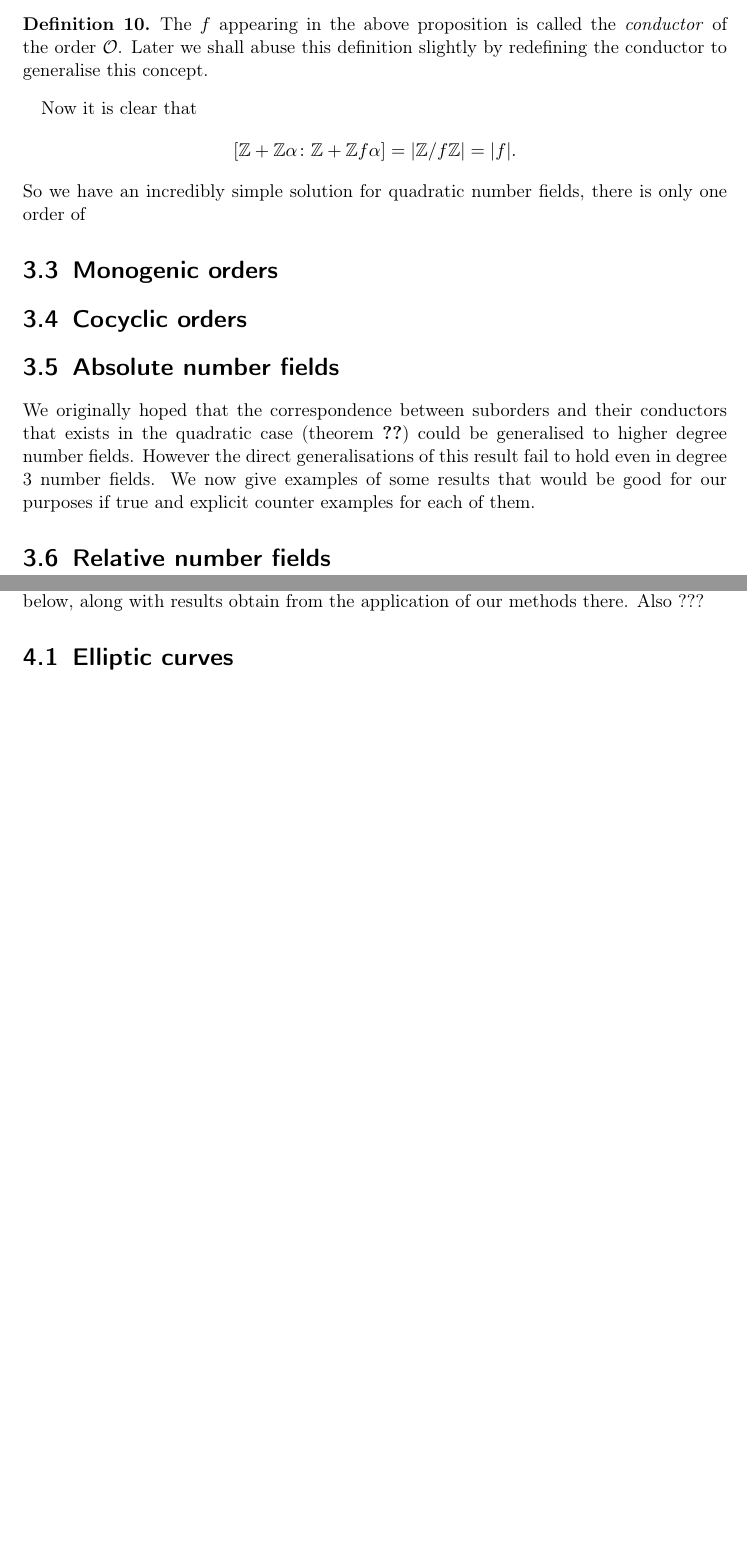
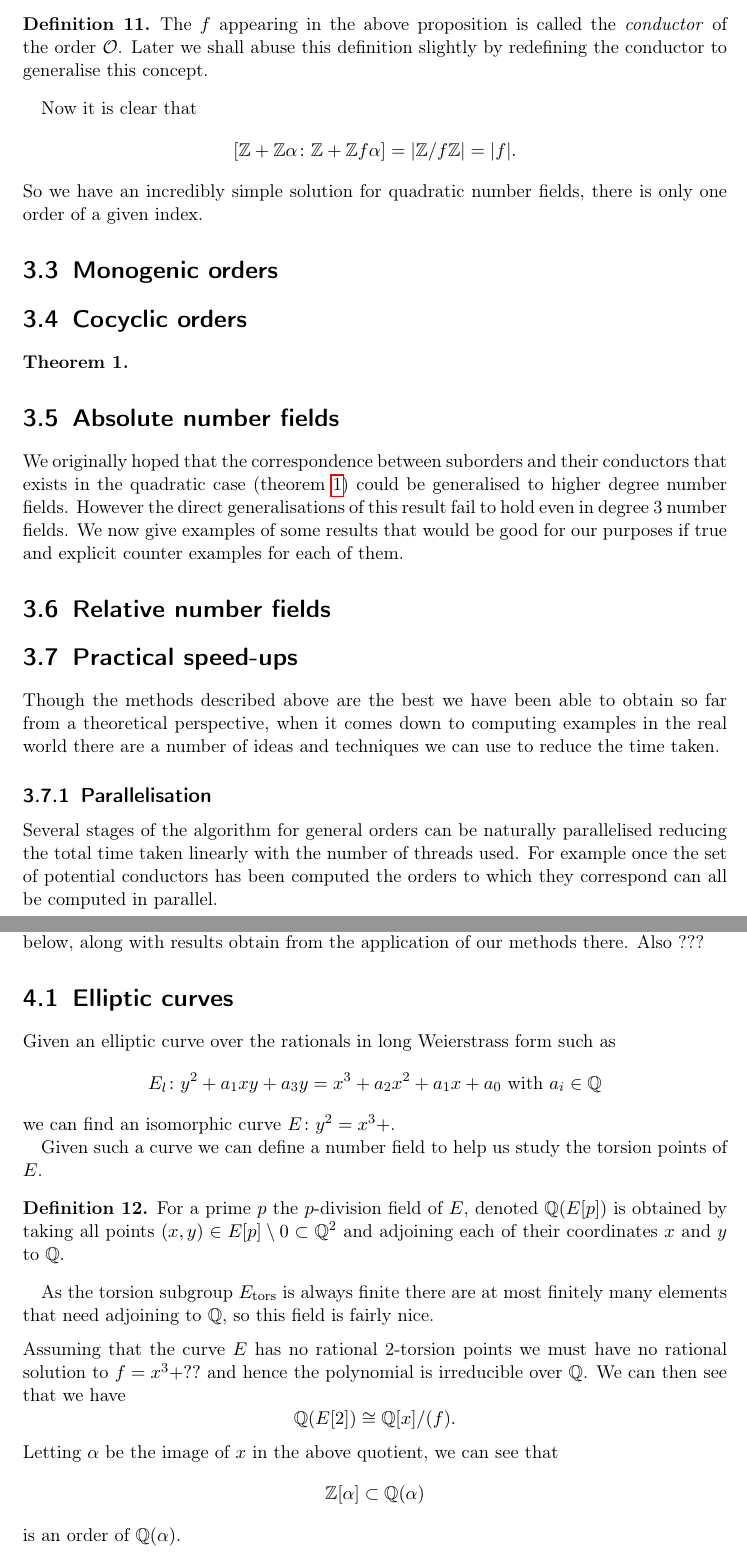
Before and after one commit to alexjbest/orders, a LaTeX thesis (doc/report.tex): two parts of pages 9 and 10 of 13, joined at a grey line, cut so that both start at the same text, the shorter picture padded with empty space. Compiled offline with pdfLaTeX.

Commit message:
changes to report

```diff
--- a/doc/report.tex
+++ b/doc/report.tex
@@ -21,7 +21,7 @@
 \documentclass[a4paper,abstracton]{scrreprt}
 
 \author{Alex J. Best \\Supervised by Dr. Lassina Demb\'el\'e}
-\date{\today}
+\date{2014}
 \title{Finding orders with prescribed index in number fields}
 
 \usepackage{amsmath, amssymb, amsfonts, amsthm, hyperref, listings}
@@ -263,12 +273,15 @@ Now it is clear that
 \[
 [\ZZ + \ZZ\alpha \colon \ZZ + \ZZ f \alpha] = |\ZZ/f\ZZ| = |f|.
 \]
-So we have an incredibly simple solution for quadratic number fields, there is only one order of %TODO make sure we get the solution to match the problem statement! arbitrary starting order!
+So we have an incredibly simple solution for quadratic number fields, there is only one order of a given index.%TODO make sure we get the solution to match the problem statement! arbitrary starting order!
 
 \section{Monogenic orders}
 
 
 \section{Cocyclic orders}
+\begin{thm}
+\label{thm:coresp}
+\end{thm}
 
 
 \section{Absolute number fields}
@@ -282,6 +295,13 @@ We now give examples of some results that would be good for our purposes if true
 \section{Relative number fields}
 
 
+\section{Practical speed-ups}
+Though the methods described above are the best we have been able to obtain so far from a theoretical perspective, when it comes down to computing examples in the real world there are a number of ideas and techniques we can use to reduce the time taken.
+
+\subsection{Parallelisation}
+Several stages of the algorithm for general orders can be naturally parallelised reducing the total time taken linearly with the number of threads used.
+For example once the set of potential conductors has been computed the orders to which they correspond can all be computed in parallel.
+
 
 \chapter{Applications}
 
@@ -293,6 +313,29 @@ Also ???
 
 \section{Elliptic curves}
 \label{sec:ell}
+Given an elliptic curve over the rationals in long Weierstrass form such as
+\[E_l \colon y^2 + a_1xy + a_3y = x^3 + a_2x^2 + a_1x + a_0\text{ with }a_i \in \QQ\]
+we can find an isomorphic curve $E \colon y^2 = x^3 + $.
+
+Given such a curve we can define a number field to help us study the torsion points of $E$.
+\begin{defn}
+For a prime $p$ the $p$-division field of $E$, denoted $\QQ(E[p])$ is obtained by taking all points $(x,y) \in E[p]\setminus 0\subset \QQ^2$ and adjoining each of their coordinates $x$ and $y$ to $\QQ$.
+\end{defn}
+As the torsion subgroup $E_\text{tors}$ is always finite there are at most finitely many elements that need adjoining to $\QQ$, so this field is fairly nice.
+
+\minisec{}
+Assuming that the curve $E$ has no rational 2-torsion points we must have no rational solution to $f = x^3 + ??$ and hence the polynomial is irreducible over $\QQ$.
+We can then see that we have
+\[
+\QQ(E[2]) \cong \QQ[x]/(f).
+\]
+Letting $\alpha$ be the image of $x$ in the above quotient, we can see that
+\[
+\ZZ[\alpha]\subset \QQ(\alpha)
+\]
+is an order of $\QQ(\alpha)$.
+
+
 
 \chapter{Conclusion}
 
```
Also changed, not shown: doc/report.pdf, doc/report.tex (26 more changed lines).
